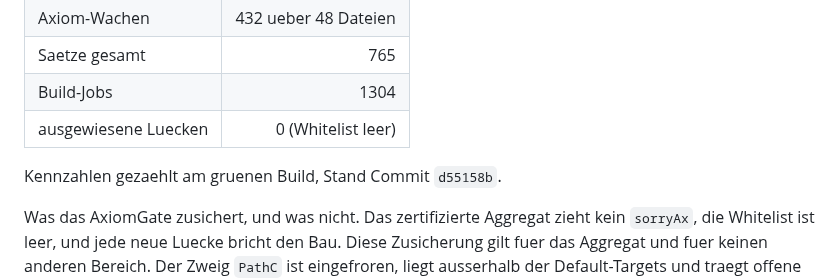
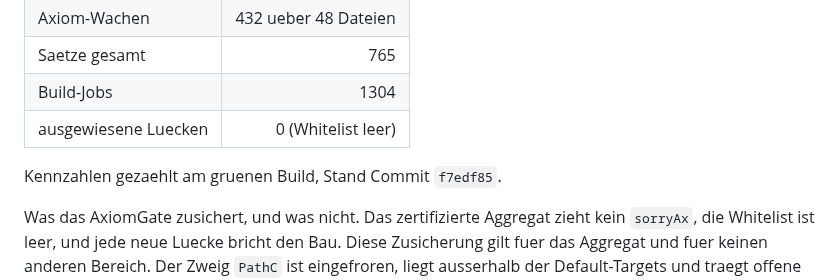
Before and after one commit to Stefan-Raffel/Polykontextural-Logische-Architektur, a Markdown page: README.md, the part around the change. Drawn GitHub-style.

```diff
--- a/README.md
+++ b/README.md
@@ -91,7 +91,7 @@ Definitionen-Fassung - einschliesslich der Zeilen, die offen sind und es bleiben
 | Build-Jobs | 1304 |
 | ausgewiesene Luecken | 0 (Whitelist leer) |
 
-Kennzahlen gezaehlt am gruenen Build, Stand Commit `d55158b`.
+Kennzahlen gezaehlt am gruenen Build, Stand Commit `f7edf85`.
 
 Was das AxiomGate zusichert, und was nicht. Das zertifizierte Aggregat zieht kein
 `sorryAx`, die Whitelist ist leer, und jede neue Luecke bricht den Bau. Diese Zusicherung
```
Also changed, not shown: docs/definition-ledger.md (+1 -1 lines).
